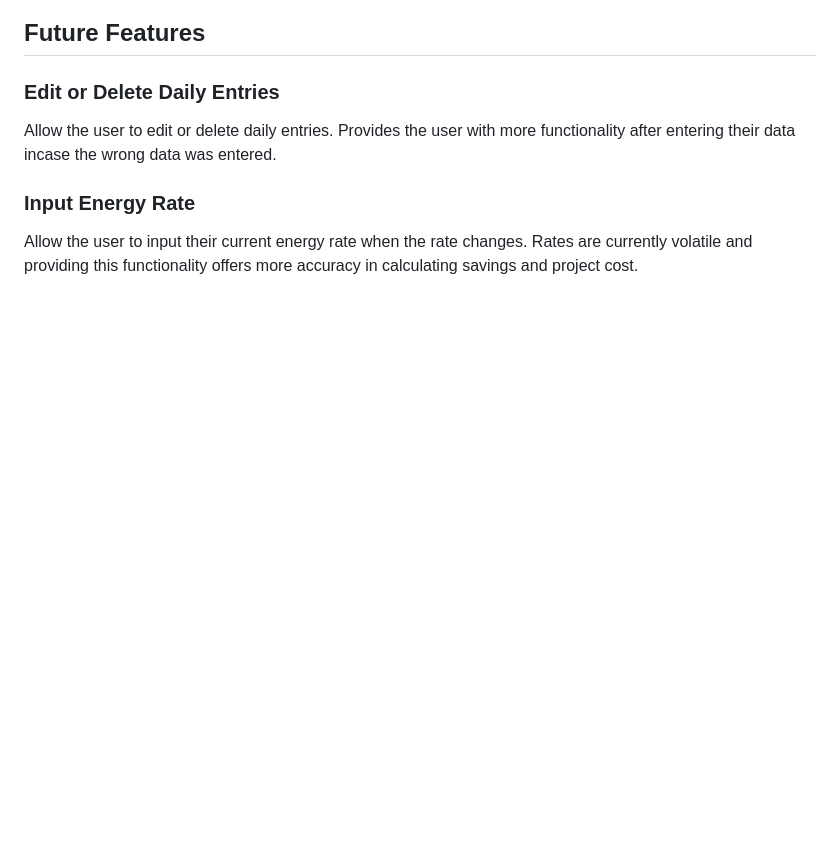
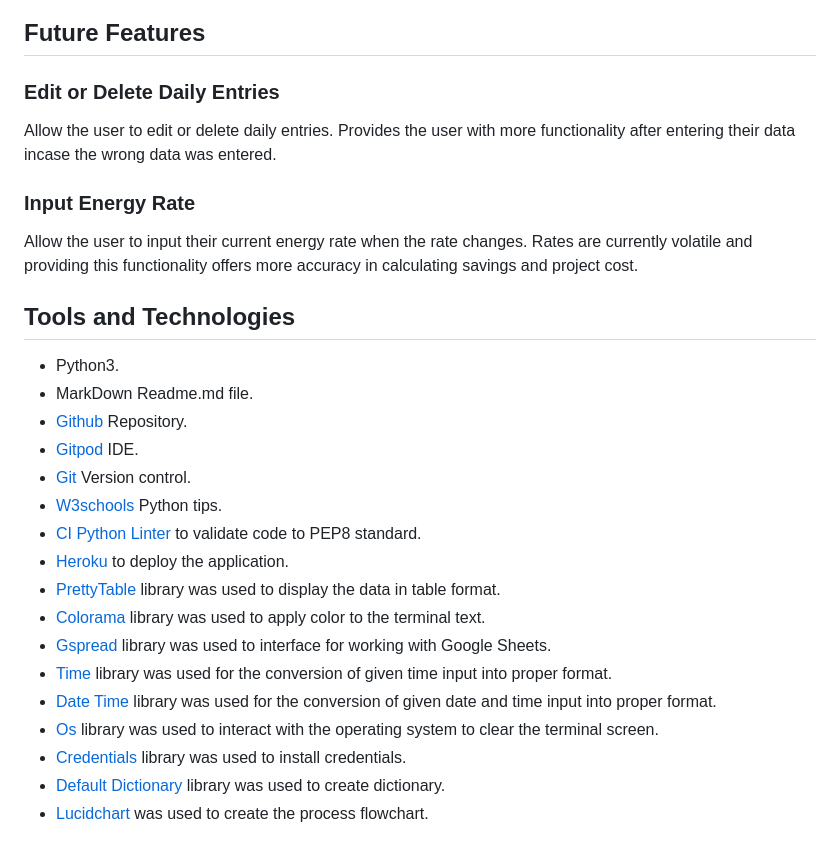
Before and after one commit to gbroder24/solar-system, a Markdown page: README.md, the part around the change printed below. Drawn GitHub-style; blank space fills up the shorter version.

Commit message:
Add tools and tech section in readme file

```diff
--- a/README.md
+++ b/README.md
@@ -138,3 +138,23 @@ Allow the user to edit or delete daily entries. Provides the user with more func
 ### Input Energy Rate
 
 Allow the user to input their current energy rate when the rate changes. Rates are currently volatile and providing this functionality offers more accuracy in calculating savings and project cost.
+
+## Tools and Technologies
+
++ Python3.
++ MarkDown Readme.md file.
++ [ Github ](https://github.com/about) Repository.
++ [ Gitpod ](https://www.gitpod.io/about) IDE.
++ [ Git ](https://git-scm.com/about) Version control.
++ [ W3schools ](https://www.w3schools.com/) Python tips.
++ [ CI Python Linter ](https://pep8ci.herokuapp.com/#) to validate code to PEP8 standard.
++ [ Heroku ](https://id.heroku.com/) to deploy the application.
++ [ PrettyTable ](https://pypi.org/project/prettytable/) library was used to display the data in table format.
++ [ Colorama ](https://pypi.org/project/colorama/) library was used to apply color to the terminal text.
++ [ Gspread ](https://pypi.org/project/gspread/) library was used to interface for working with Google Sheets.
++ [ Time ](https://pypi.org/project/time/) library was used for the conversion of given time input into proper format.
++ [ Date Time ](https://docs.python.org/3/library/datetime.html#strftime-and-strptime-behavior) library was used for the conversion of given date and time input into proper format.
++ [ Os ](https://docs.python.org/3/library/os.html) library was used to interact with the operating system to clear the terminal screen.
++ [ Credentials ](https://pypi.org/project/credentials/) library was used to install credentials.
++ [ Default Dictionary ](https://docs.python.org/3/library/collections.html) library was used to create dictionary.
++ [Lucidchart](https://www.lucidchart.com/pages/) was used to create the process flowchart.
```
Also changed, not shown: other parts of README.md (+13 -13 lines).
